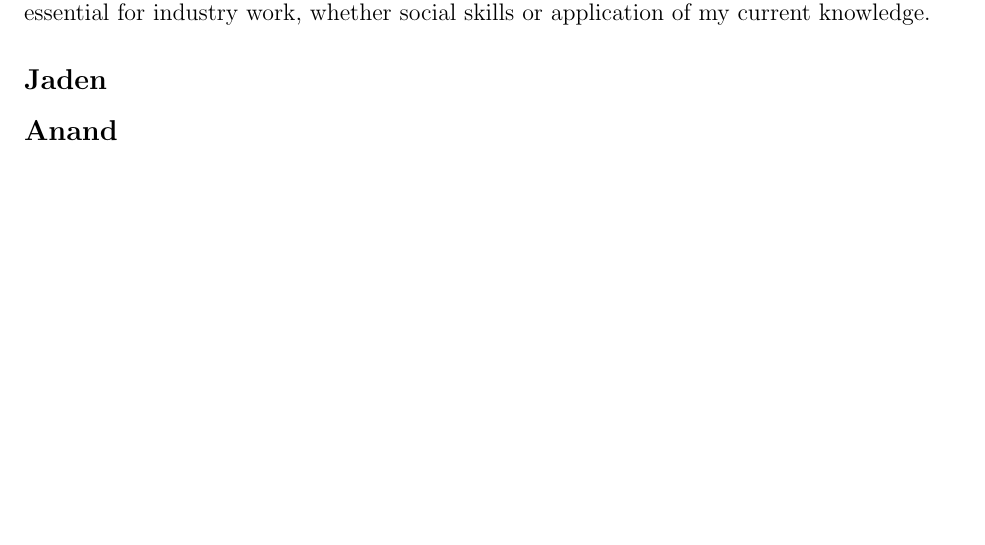
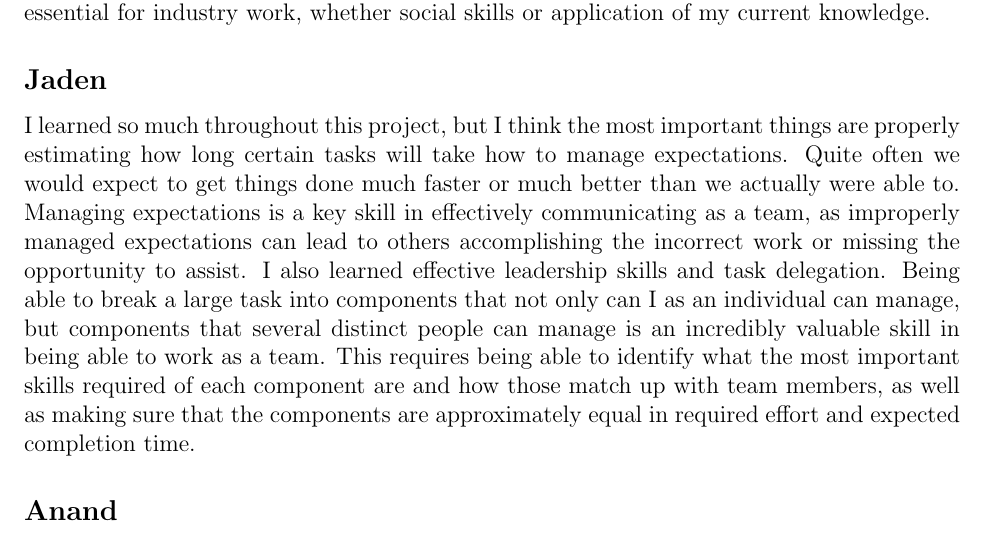
Before and after one commit to jpmossman/SeniorDesign2023Wallcopter, a LaTeX problem sheet (Assignments/src/assignment1.tex): part of page 35 of 54 before the commit and part of page 35 of 55 after it, cut so that both start at the same text, the shorter picture padded with empty space. Compiled offline with pdfLaTeX.

Commit message:
Add my lessons learned

```diff
--- a/Assignments/src/assignment1.tex
+++ b/Assignments/src/assignment1.tex
@@ -978,7 +978,13 @@
             Overall, there's so many things that I learned that will be essential for industry work, whether social skills or application of my current knowledge.
 
         \subsection*{Jaden}
-            % TODO: My part
+            I learned so much throughout this project, but I think the most important things are properly estimating how long certain tasks will take how to manage expectations.
+            Quite often we would expect to get things done much faster or much better than we actually were able to.
+            Managing expectations is a key skill in effectively communicating as a team, as improperly managed expectations can lead to others accomplishing the incorrect work or missing the opportunity to assist.
+            I also learned effective leadership skills and task delegation.
+            Being able to break a large task into components that not only can I as an individual can manage, but components that several distinct people can manage is an incredibly valuable skill in being able to work as a team.
+            This requires being able to identify what the most important skills required of each component are and how those match up with team members, as well as making sure that the components are approximately equal in required effort and expected completion time.
+
         \subsection*{Anand}
             I learned how to collaborate with other people on a big project, whether it was about engineering or anything else.
             I learned about what the workplace is looking for in future engineers through this class and contributing to our project.
```
